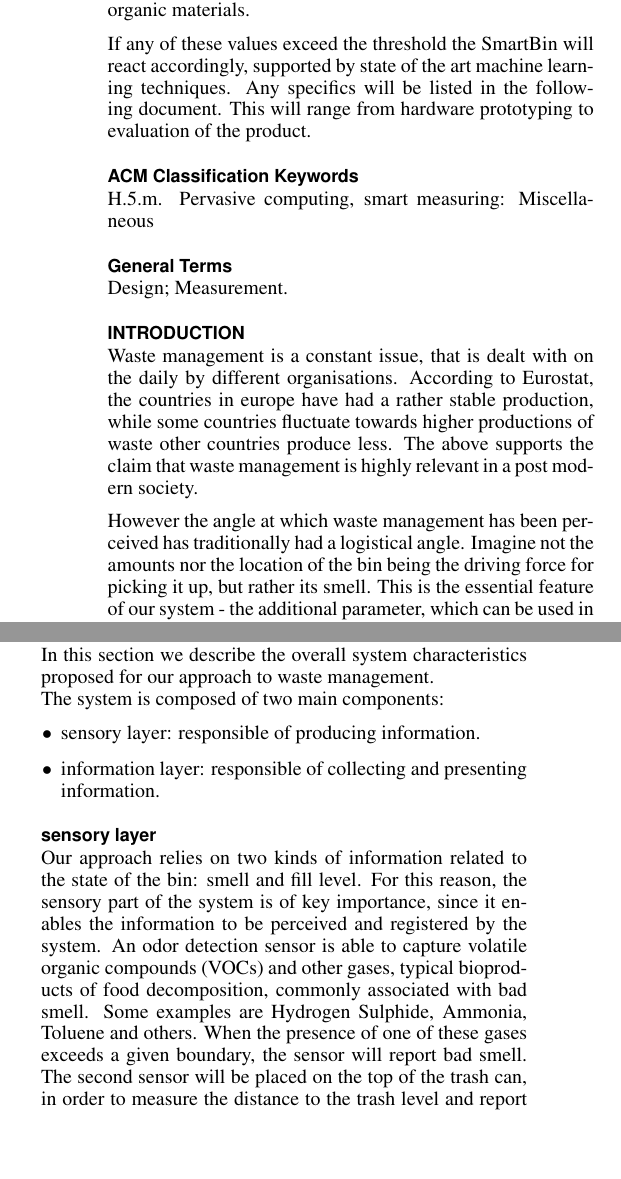
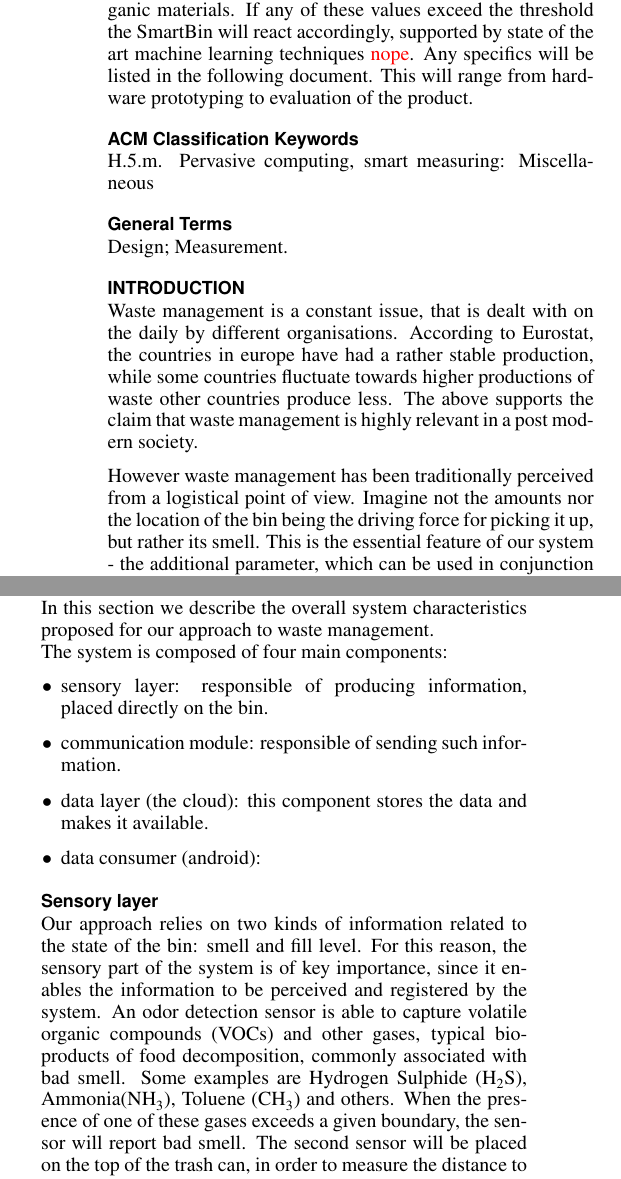
Before and after one commit to martinosecchi/PervasiveProject, a LaTeX document (report/report.tex, which reads report/ch/abstract.tex, report/ch/intro.tex, report/ch/system_design.tex): two parts of the columns of page 1 of 2, joined at a grey line, cut so that both start at the same text, the shorter picture padded with empty space. Compiled offline with pdfLaTeX; a missing bibliography style is replaced by a similar one.

Commit message:
report work

```diff
--- a/report/ch/abstract.tex
+++ b/report/ch/abstract.tex
@@ -9,2 +6,2 @@ The technology enhancing the bin uses sensors which detect gas emissions, mainly
-If any of these values exceed the threshold the SmartBin will react accordingly, supported by state of the art machine learning techniques.
+If any of these values exceed the threshold the SmartBin will react accordingly, supported by state of the art machine learning techniques \todo{nope}.
 Any specifics will be listed in the following document. This will range from hardware prototyping to evaluation of the product.
--- a/report/ch/intro.tex
+++ b/report/ch/intro.tex
@@ -2,6 +2,6 @@ Waste management is a constant issue, that is dealt with on the daily by differe
 According to Eurostat, the countries in europe have had a rather stable production, while some countries fluctuate towards higher productions of waste other countries produce less.
 The above supports the claim that waste management is highly relevant in a post modern society.
 
-However the angle at which waste management has been perceived has traditionally had a logistical angle.
+However waste management has been traditionally perceived from a logistical point of view.
 Imagine not the amounts nor the location of the bin being the driving force for picking it up, but rather its smell.
 This is the essential feature of our system - the additional parameter, which can be used in conjunction with existing systems or used to produce entirely new experiences centered around the waste bin.
--- a/report/ch/system_design.tex
+++ b/report/ch/system_design.tex
@@ -1,15 +1,18 @@
+
 In this section we describe the overall system characteristics proposed for our approach to waste management.\\
-The system is composed of two main components:
+The system is composed of four main components:
 \begin{itemize}
-\item sensory layer: responsible of producing information.
-\item information layer: responsible of collecting and presenting information.
+\item sensory layer: responsible of producing information, placed directly on the bin.
+\item communication module: responsible of sending such information.
+\item data layer (the cloud): this component stores the data and makes it available.
+\item data consumer (android):
 \end{itemize}
 
-\subsection{sensory layer}
+\subsection{Sensory layer}
 Our approach relies on two kinds of information related to the state of the bin: smell and fill level.
 For this reason, the sensory part of the system is of key importance, since it enables the information to be perceived and registered by the system.
 An odor detection sensor is able to capture volatile organic compounds (VOCs) and other gases, typical bioproducts of food decomposition, commonly associated with bad smell.
-Some examples are Hydrogen Sulphide, Ammonia, Toluene and others.
+Some examples are Hydrogen Sulphide (\ce{H_{2}S}), Ammonia(\ce{NH_3}), Toluene (\ce{CH_3}) and others.
 When the presence of one of these gases exceeds a given boundary, the sensor will report bad smell.
 The second sensor will be placed on the top of the trash can, in order to measure the distance to the trash level and report about fullness.
 
--- a/report/report.tex
+++ b/report/report.tex
@@ -2,25 +2,23 @@
 
 % Arabic page numbers for submission.
 % Remove this line to eliminate page numbers for the camera ready copy
-%\pagenumbering{arabic}
+\pagenumbering{arabic}
 
 
-% Load basic packages
 \usepackage{balance}  % to better equalize the last page
 \usepackage{graphics} % for EPS, load graphicx instead
 \usepackage{times}    % comment if you want LaTeX's default font
 \usepackage{url}      % llt: nicely formatted URLs
 \usepackage{color}
+\usepackage[version=3]{mhchem}
 
-% llt: Define a global style for URLs, rather that the default one
+
 \makeatletter
 \def\url@leostyle{%
   \@ifundefined{selectfont}{\def\UrlFont{\sf}}{\def\UrlFont{\small\bf\ttfamily}}}
 \makeatother
 \urlstyle{leo}
 
-
-% To make various LaTeX processors do the right thing with page size.
 \def\pprw{8.5in}
 \def\pprh{11in}
 \special{papersize=\pprw,\pprh}
```
Also changed, not shown: report/ch/rel_work.tex (added, +7 -0 lines), report/ch/abstract.tex (7 more changed lines), report/ch/system_design.tex (8 more changed lines), report/report.tex (10 more changed lines).
